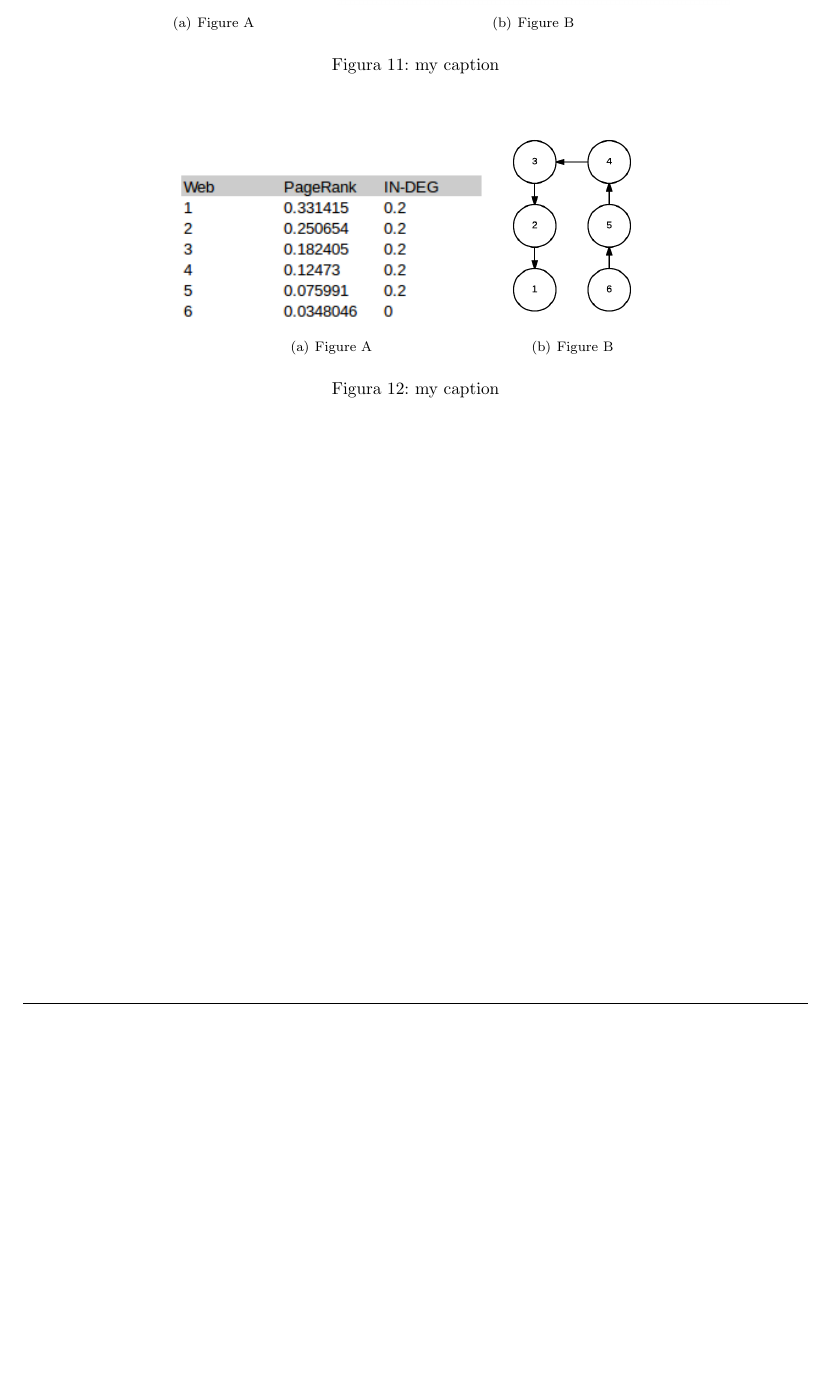
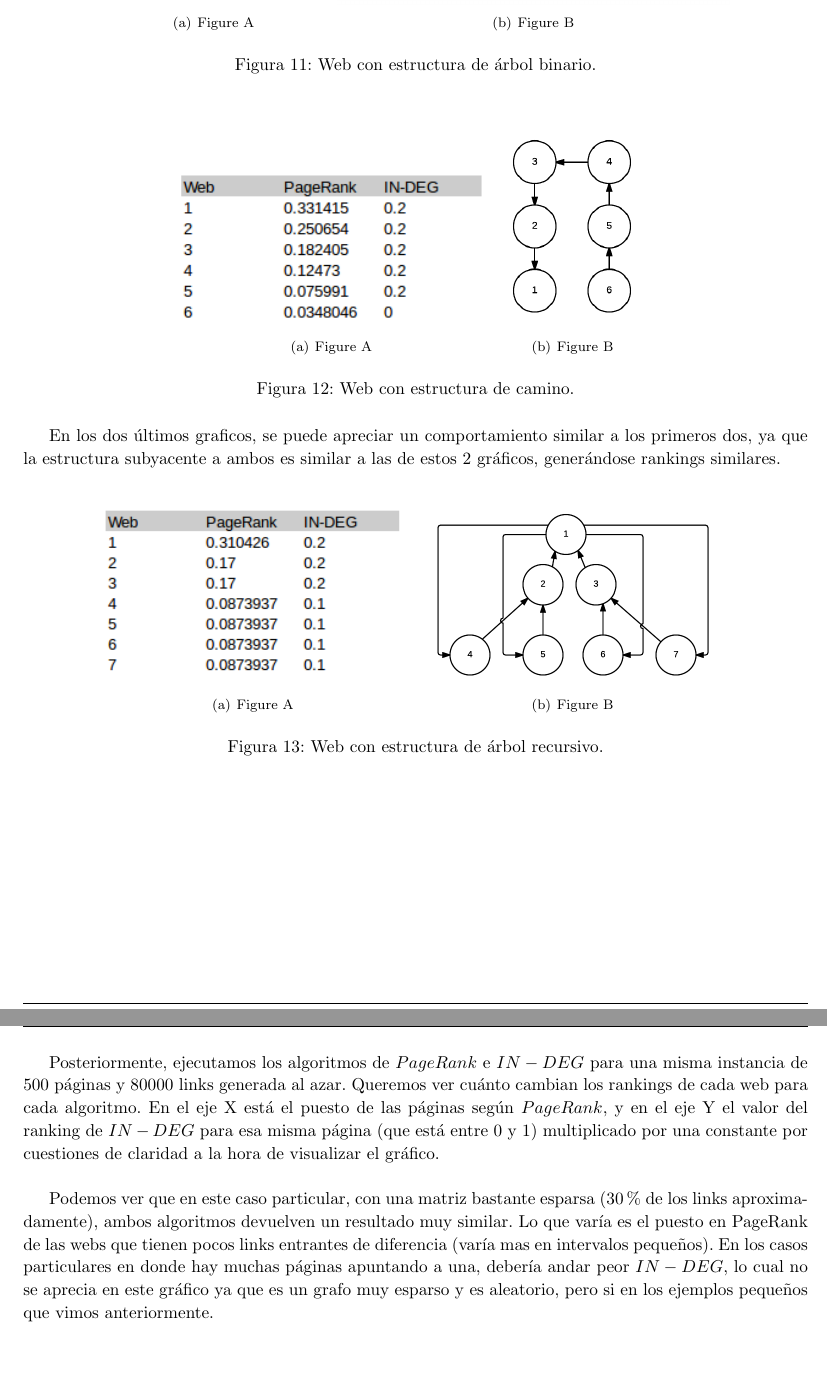
Before and after one commit to axelstram/metodosTP2, a LaTeX document (docs/informe/informe.tex, which reads docs/informe/resultados.tex): part of page 13 of 15 before the commit and two parts of pages 13 and 14 of 16 after it, the two joined at a grey line, cut so that both start at the same text, the shorter picture padded with empty space. Compiled offline with pdfLaTeX.

Commit message:
mas mierda del informe

```diff
--- a/docs/informe/resultados.tex
+++ b/docs/informe/resultados.tex
@@ -25,7 +25,7 @@ El segundo ejemplo, un grafo completo de cinco nodos, lo hicimos para encontrar
 \centering     %%% not \center
 \subfigure[Figure A]{\label{fig:a}\includegraphics[width=0.3\linewidth]{imagenes/resultadosBinario.png}}
 \subfigure[Figure B]{\label{fig:b}\includegraphics[width=0.5\linewidth]{imagenes/binario.png}}
-\caption{my caption}
+\caption{Web con estructura de árbol binario.}
 \end{figure}
 
 
@@ -33,5 +33,24 @@ El segundo ejemplo, un grafo completo de cinco nodos, lo hicimos para encontrar
 \centering     %%% not \center
 \subfigure[Figure A]{\label{fig:a}\includegraphics[width=0.4\linewidth]{imagenes/resultadosCamino.png}}
 \subfigure[Figure B]{\label{fig:b}\includegraphics[width=0.2\linewidth]{imagenes/camino.png}}
-\caption{my caption}
+\caption{Web con estructura de camino.}
 \end{figure}
+
+En los dos últimos graficos, se puede apreciar un comportamiento similar a los primeros dos, ya que la estructura subyacente a ambos es similar a las de estos 2 gráficos, generándose rankings similares.
+
+
+
+\begin{figure}[H]
+\centering     %%% not \center
+\subfigure[Figure A]{\label{fig:a}\includegraphics[width=0.4\linewidth]{imagenes/resultadosArbolRecursivo.png}}
+\subfigure[Figure B]{\label{fig:b}\includegraphics[width=0.4\linewidth]{imagenes/arbolRecursivo.png}}
+\caption{Web con estructura de árbol recursivo.}
+\end{figure}
+
+
+
+\newpage
+
+Posteriormente, ejecutamos los algoritmos de $PageRank$ e $IN-DEG$ para una misma instancia de 500 páginas y 80000 links generada al azar. Queremos ver cuánto cambian los rankings de cada web para cada algoritmo. En el eje X está el puesto de las páginas según $PageRank$, y en el eje Y el valor del ranking de $IN-DEG$ para esa misma página (que está entre 0 y 1) multiplicado por una constante por cuestiones de claridad a la hora de visualizar el gráfico.\\
+
+Podemos ver que en este caso particular, con una matriz bastante esparsa (30\% de los links aproximadamente), ambos algoritmos devuelven un resultado muy similar. Lo que varía es el puesto en PageRank de las webs que tienen pocos links entrantes de diferencia (varía mas en intervalos pequeños). En los casos particulares en donde hay muchas páginas apuntando a una, debería andar peor $IN-DEG$, lo cual no se aprecia en este gráfico ya que es un grafo muy esparso y es aleatorio, pero si en los ejemplos pequeños que vimos anteriormente.\\
```
Also changed, not shown: docs/informe/desarrollo.tex (+1 -3 lines), docs/informe/informe.tex (+0 -4 lines), docs/informe/imagenes/pagerankVSindeg.png (added), docs/informe/resultados.tex (7 more changed lines).
